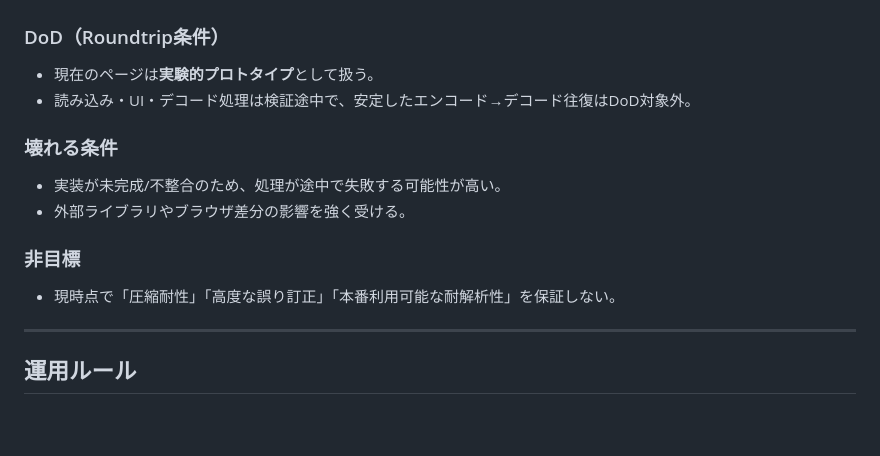
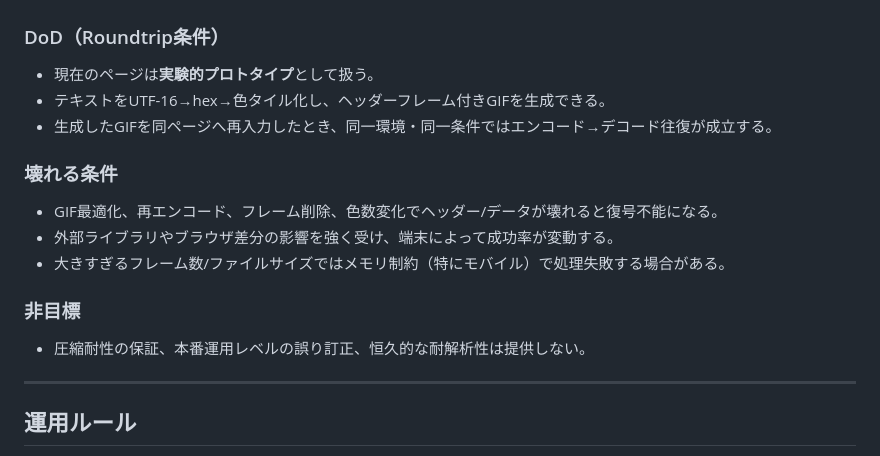
Before and after one commit to hiroshitanaka-creator/stego-snap, a Markdown page: docs/DEFINITION_OF_DONE.md, the part around the change. Rendered like a GitHub page; blank space fills up the shorter version.

Commit message:
docs: align Animated Prism DoD with implemented MVP

```diff
--- a/docs/DEFINITION_OF_DONE.md
+++ b/docs/DEFINITION_OF_DONE.md
@@ -78,16 +78,18 @@
 ### DoD（Roundtrip条件）
 
 - 現在のページは**実験的プロトタイプ**として扱う。
-- 読み込み・UI・デコード処理は検証途中で、安定したエンコード→デコード往復はDoD対象外。
+- テキストをUTF-16→hex→色タイル化し、ヘッダーフレーム付きGIFを生成できる。
+- 生成したGIFを同ページへ再入力したとき、同一環境・同一条件ではエンコード→デコード往復が成立する。
 
 ### 壊れる条件
 
-- 実装が未完成/不整合のため、処理が途中で失敗する可能性が高い。
-- 外部ライブラリやブラウザ差分の影響を強く受ける。
+- GIF最適化、再エンコード、フレーム削除、色数変化でヘッダー/データが壊れると復号不能になる。
+- 外部ライブラリやブラウザ差分の影響を強く受け、端末によって成功率が変動する。
+- 大きすぎるフレーム数/ファイルサイズではメモリ制約（特にモバイル）で処理失敗する場合がある。
 
 ### 非目標
 
-- 現時点で「圧縮耐性」「高度な誤り訂正」「本番利用可能な耐解析性」を保証しない。
+- 圧縮耐性の保証、本番運用レベルの誤り訂正、恒久的な耐解析性は提供しない。
 
 ---
 
```
